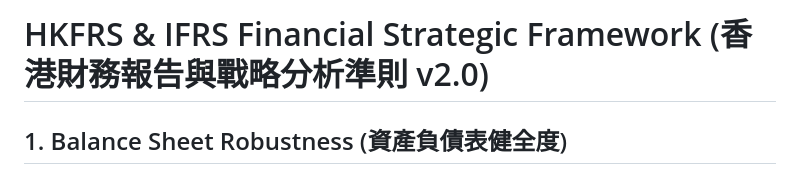
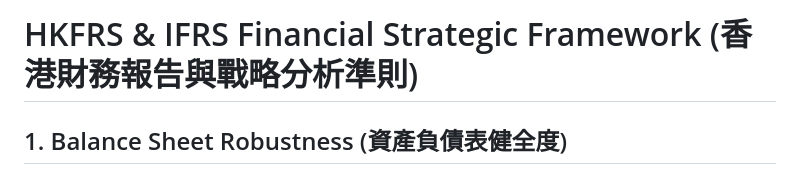
Before and after one commit to jackylawck/finbrief, a Markdown page: knowledge_base/hkfrs_standards.md, the part around the change. GitHub-like rendering.

```diff
--- a/knowledge_base/hkfrs_standards.md
+++ b/knowledge_base/hkfrs_standards.md
@@ -1,4 +1,4 @@
-# HKFRS & IFRS Financial Strategic Framework (香港財務報告與戰略分析準則 v2.0)
+# HKFRS & IFRS Financial Strategic Framework (香港財務報告與戰略分析準則)
 
 ## 1. Balance Sheet Robustness (資產負債表健全度)
 - **Accounting Equation / 會計恆等式**: Assets = Liabilities + Shareholders' Equity (資產 = 負債 + 股東權益).
```
